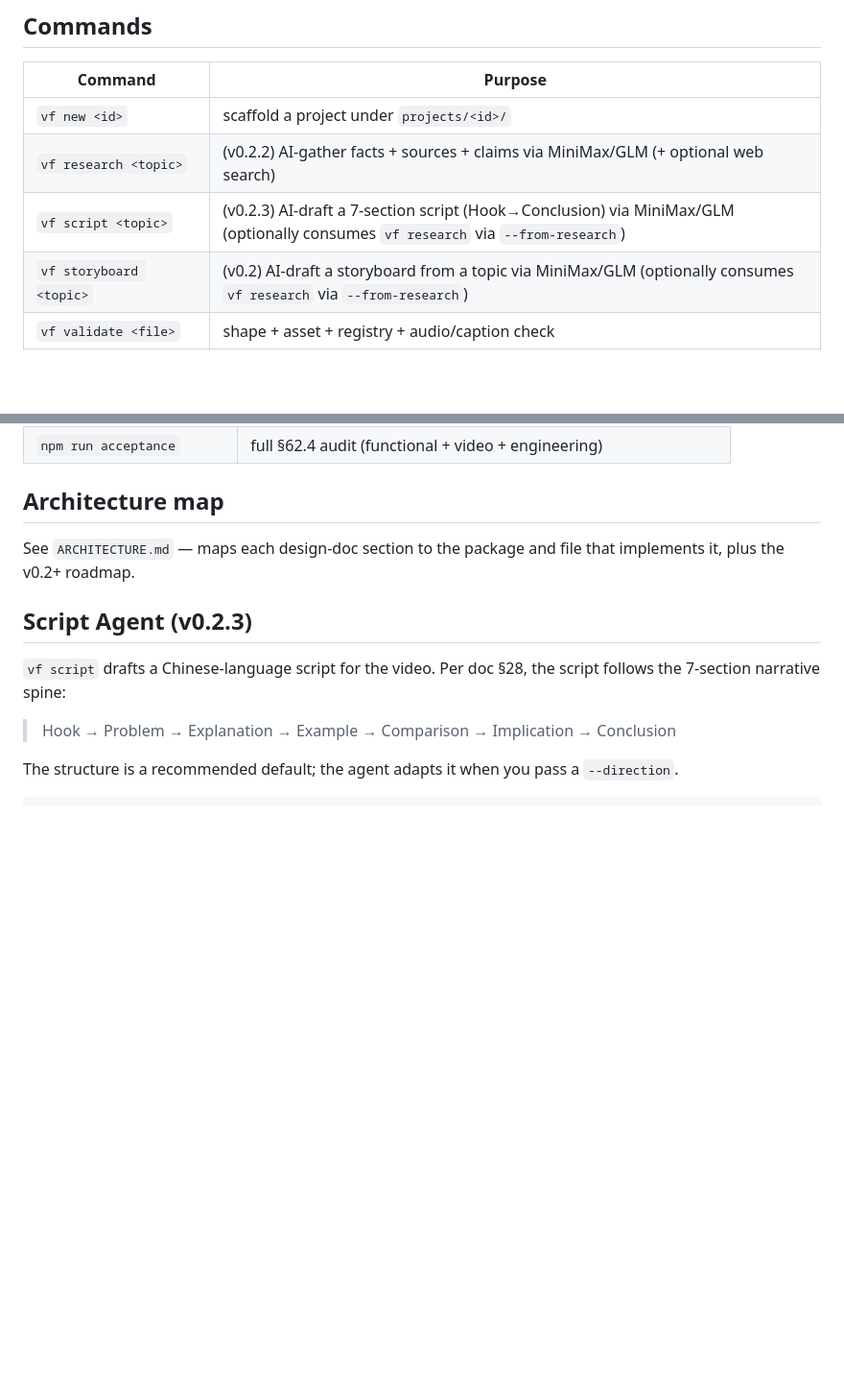
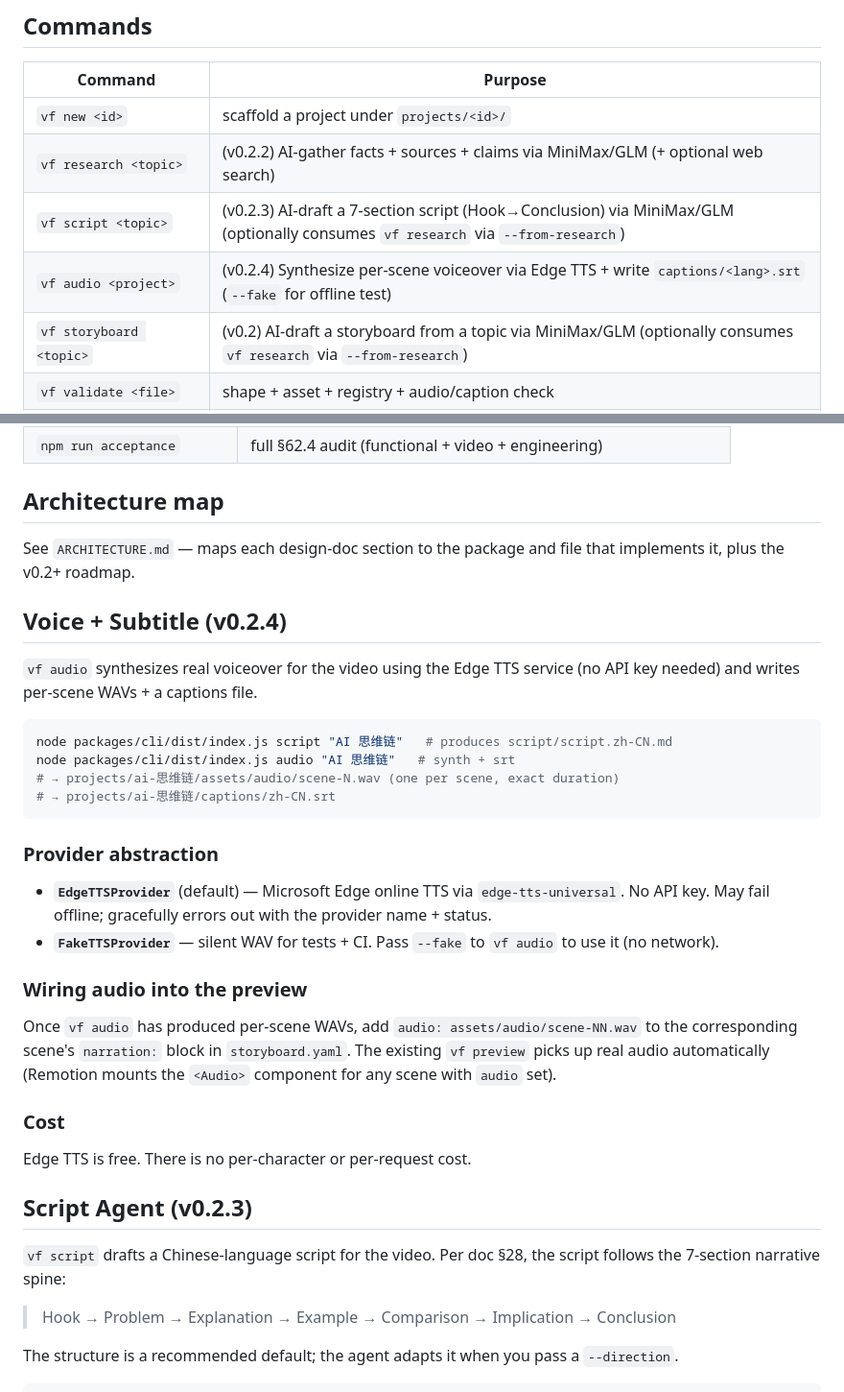
Before and after one commit to huangjien/ai-video-factory, a Markdown page: README.md, 2 parts joined by grey strips. Shown at 96% size. Rendered like a GitHub page; blank space fills up the shorter version.

Commit message:
docs: README voice section + ARCHITECTURE v0.2 phase 4 addendum

````diff
--- a/README.md
+++ b/README.md
@@ -50,6 +50,7 @@ writes a YAML record to `runs/<run-id>.yaml` and updates `state.yaml`.
 | `vf new <id>` | scaffold a project under `projects/<id>/` |
 | `vf research <topic>` | (v0.2.2) AI-gather facts + sources + claims via MiniMax/GLM (+ optional web search) |
 | `vf script <topic>` | (v0.2.3) AI-draft a 7-section script (Hook→Conclusion) via MiniMax/GLM (optionally consumes `vf research` via `--from-research`) |
+| `vf audio <project>` | (v0.2.4) Synthesize per-scene voiceover via Edge TTS + write `captions/<lang>.srt` (`--fake` for offline test) |
 | `vf storyboard <topic>` | (v0.2) AI-draft a storyboard from a topic via MiniMax/GLM (optionally consumes `vf research` via `--from-research`) |
 | `vf validate <file>` | shape + asset + registry + audio/caption check |
 | `vf status` | per-stage checklist + current checkpoint + status |
@@ -78,6 +79,35 @@ file that implements it, plus the v0.2+ roadmap.
 
 
 
+
+
+## Voice + Subtitle (v0.2.4)
+
+`vf audio` synthesizes real voiceover for the video using the Edge TTS
+service (no API key needed) and writes per-scene WAVs + a captions file.
+
+```bash
+node packages/cli/dist/index.js script "AI 思维链"   # produces script/script.zh-CN.md
+node packages/cli/dist/index.js audio "AI 思维链"   # synth + srt
+# → projects/ai-思维链/assets/audio/scene-N.wav (one per scene, exact duration)
+# → projects/ai-思维链/captions/zh-CN.srt
+```
+
+### Provider abstraction
+- **`EdgeTTSProvider`** (default) — Microsoft Edge online TTS via
+  `edge-tts-universal`. No API key. May fail offline; gracefully errors out
+  with the provider name + status.
+- **`FakeTTSProvider`** — silent WAV for tests + CI. Pass `--fake` to `vf
+  audio` to use it (no network).
+
+### Wiring audio into the preview
+Once `vf audio` has produced per-scene WAVs, add `audio: assets/audio/scene-NN.wav`
+to the corresponding scene's `narration:` block in `storyboard.yaml`. The
+existing `vf preview` picks up real audio automatically (Remotion mounts
+the `<Audio>` component for any scene with `audio` set).
+
+### Cost
+Edge TTS is free. There is no per-character or per-request cost.
 
 ## Script Agent (v0.2.3)
 
````
Also changed, not shown: ARCHITECTURE.md (+17 -1 lines).
